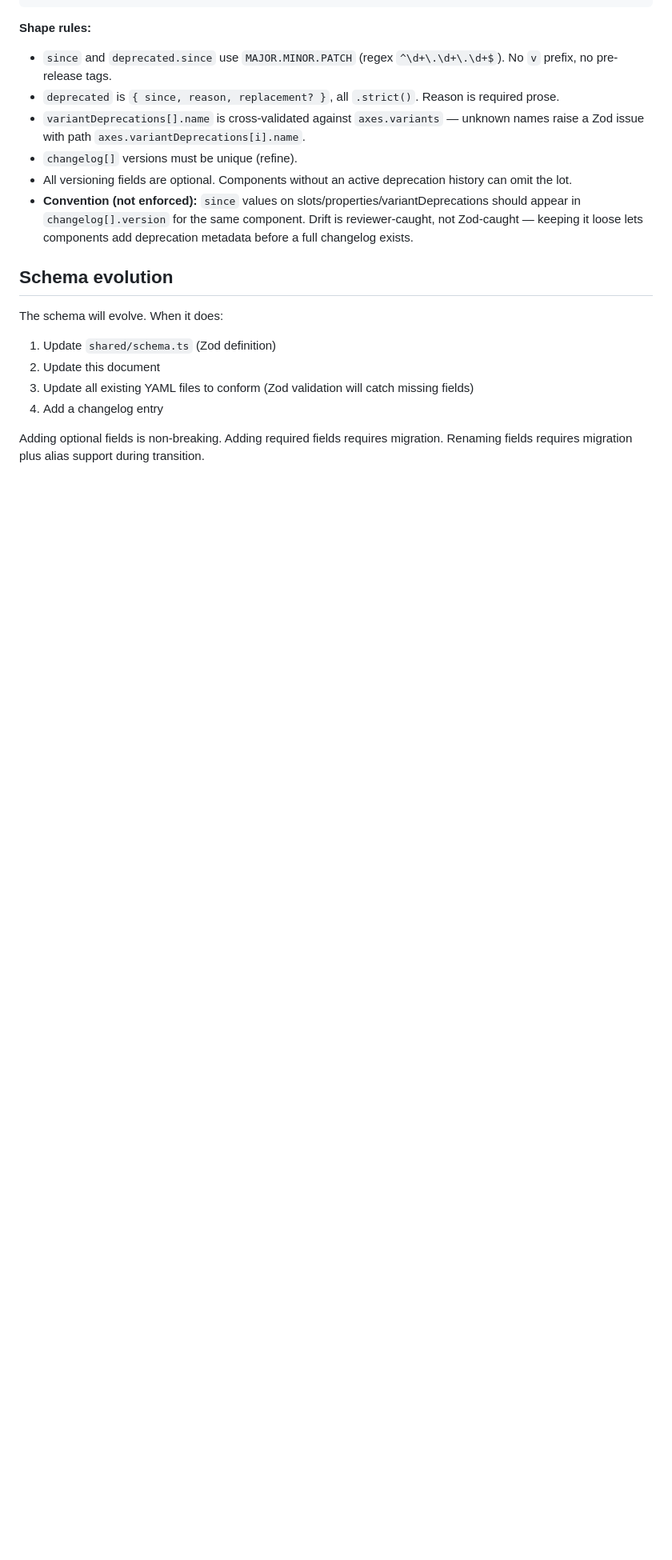
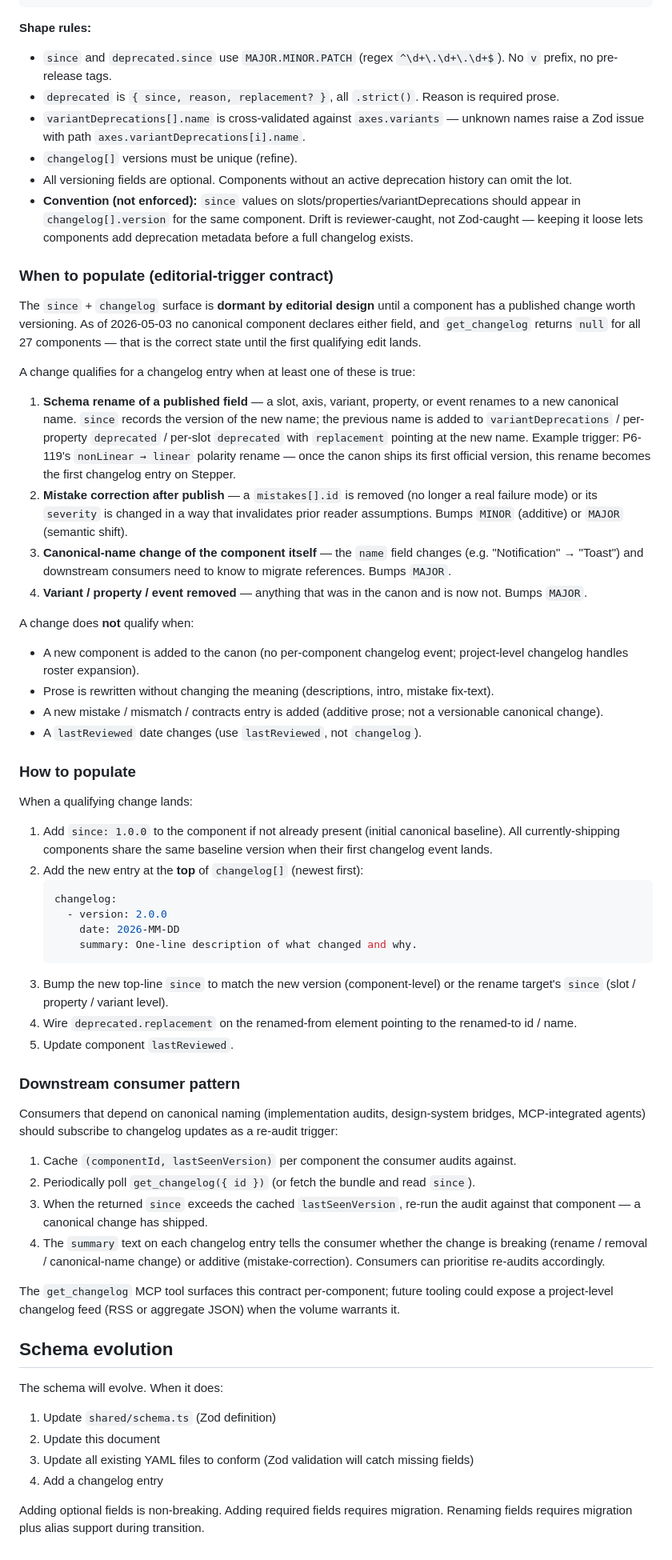
Before and after one commit to DominikPieper/uianatomy, a Markdown page: docs/schema.md, the part around the change. Shown at 80% size. GitHub-like rendering; blank space fills up the shorter version.

Commit message:
docs: P6-116 get_changelog editorial-trigger contract
The get_changelog MCP tool returns null for all 27 components today
because no canonical component declares since / changelog yet. The
audit asked: when should those fields be populated, and how should
downstream consumers know?

Two parallel additions:

docs/schema.md gains a "When to populate (editorial-trigger contract)"
sub-section under Versioning, naming the four qualifying edits:

  1. Schema rename of a published field (with deprecated.replacement
     wiring on the renamed-from element)
  2. Mistake correction after publish (id removed or severity changed
     in a reader-invalidating way)
  3. Canonical-name change of the component itself
  4. Variant / property / event removed

…plus a "does not qualify" list (new components, prose rewrites,
additive contracts, lastReviewed bumps), a how-to-populate walkthrough
(since baseline, prepend newest entry, wire deprecated.replacement),
and the downstream consumer pattern (cache componentId+lastSeenVersion,
poll get_changelog, re-run audit when since advances).

docs/methodology.md gains a parallel "Versioning + changelog editorial
trigger" section so the editor's side of the contract is documented
alongside the canon-authoring methodology, not only in the schema doc.

The four-trigger table will activate when the canon ships its first
qualifying edit (P6-119's stepper.nonLinear→linear rename is a
plausible first changelog entry once the canon goes versioned). Until
then, get_changelog returns null and consumers cache an empty
last-seen-version per component.

No code change.

Co-Authored-By: Claude Opus 4.7 (1M context) <noreply@anthropic.com>

````diff
--- a/docs/schema.md
+++ b/docs/schema.md
@@ -816,6 +816,51 @@ axes:
 - All versioning fields are optional. Components without an active deprecation history can omit the lot.
 - **Convention (not enforced):** `since` values on slots/properties/variantDeprecations should appear in `changelog[].version` for the same component. Drift is reviewer-caught, not Zod-caught — keeping it loose lets components add deprecation metadata before a full changelog exists.
 
+### When to populate (editorial-trigger contract)
+
+The `since` + `changelog` surface is **dormant by editorial design** until a component has a published change worth versioning. As of 2026-05-03 no canonical component declares either field, and `get_changelog` returns `null` for all 27 components — that is the correct state until the first qualifying edit lands.
+
+A change qualifies for a changelog entry when at least one of these is true:
+
+1. **Schema rename of a published field** — a slot, axis, variant, property, or event renames to a new canonical name. `since` records the version of the new name; the previous name is added to `variantDeprecations` / per-property `deprecated` / per-slot `deprecated` with `replacement` pointing at the new name. Example trigger: P6-119's `nonLinear → linear` polarity rename — once the canon ships its first official version, this rename becomes the first changelog entry on Stepper.
+2. **Mistake correction after publish** — a `mistakes[].id` is removed (no longer a real failure mode) or its `severity` is changed in a way that invalidates prior reader assumptions. Bumps `MINOR` (additive) or `MAJOR` (semantic shift).
+3. **Canonical-name change of the component itself** — the `name` field changes (e.g. "Notification" → "Toast") and downstream consumers need to know to migrate references. Bumps `MAJOR`.
+4. **Variant / property / event removed** — anything that was in the canon and is now not. Bumps `MAJOR`.
+
+A change does **not** qualify when:
+
+- A new component is added to the canon (no per-component changelog event; project-level changelog handles roster expansion).
+- Prose is rewritten without changing the meaning (descriptions, intro, mistake fix-text).
+- A new mistake / mismatch / contracts entry is added (additive prose; not a versionable canonical change).
+- A `lastReviewed` date changes (use `lastReviewed`, not `changelog`).
+
+### How to populate
+
+When a qualifying change lands:
+
+1. Add `since: 1.0.0` to the component if not already present (initial canonical baseline). All currently-shipping components share the same baseline version when their first changelog event lands.
+2. Add the new entry at the **top** of `changelog[]` (newest first):
+   ```yaml
+   changelog:
+     - version: 2.0.0
+       date: 2026-MM-DD
+       summary: One-line description of what changed and why.
+   ```
+3. Bump the new top-line `since` to match the new version (component-level) or the rename target's `since` (slot / property / variant level).
+4. Wire `deprecated.replacement` on the renamed-from element pointing to the renamed-to id / name.
+5. Update component `lastReviewed`.
+
+### Downstream consumer pattern
+
+Consumers that depend on canonical naming (implementation audits, design-system bridges, MCP-integrated agents) should subscribe to changelog updates as a re-audit trigger:
+
+1. Cache `(componentId, lastSeenVersion)` per component the consumer audits against.
+2. Periodically poll `get_changelog({ id })` (or fetch the bundle and read `since`).
+3. When the returned `since` exceeds the cached `lastSeenVersion`, re-run the audit against that component — a canonical change has shipped.
+4. The `summary` text on each changelog entry tells the consumer whether the change is breaking (rename / removal / canonical-name change) or additive (mistake-correction). Consumers can prioritise re-audits accordingly.
+
+The `get_changelog` MCP tool surfaces this contract per-component; future tooling could expose a project-level changelog feed (RSS or aggregate JSON) when the volume warrants it.
+
 ## Schema evolution
 
 The schema will evolve. When it does:
````
Also changed, not shown: docs/backlog.md (+1 -1 lines).
